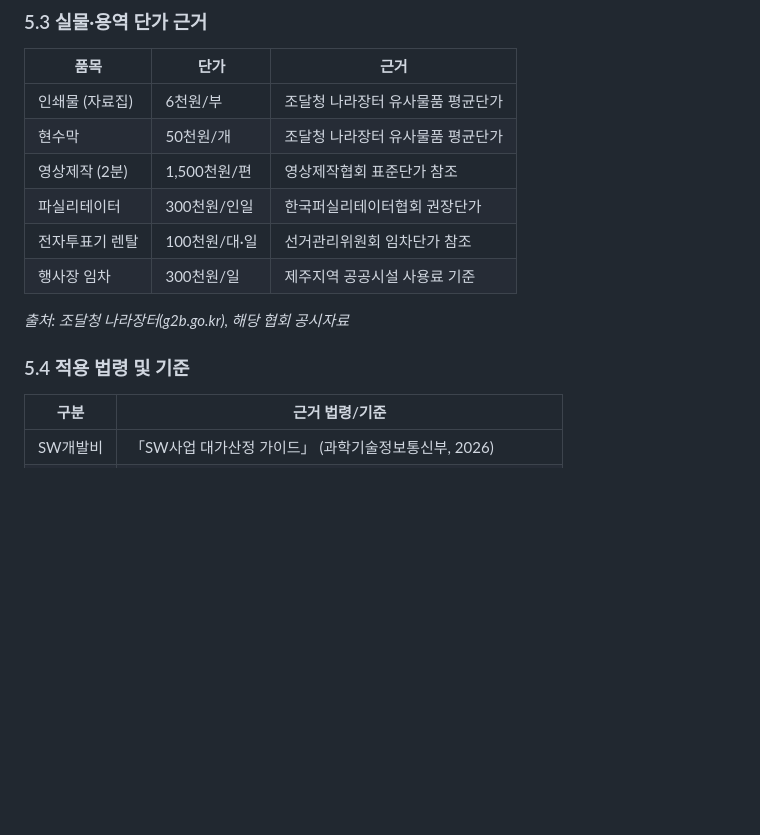
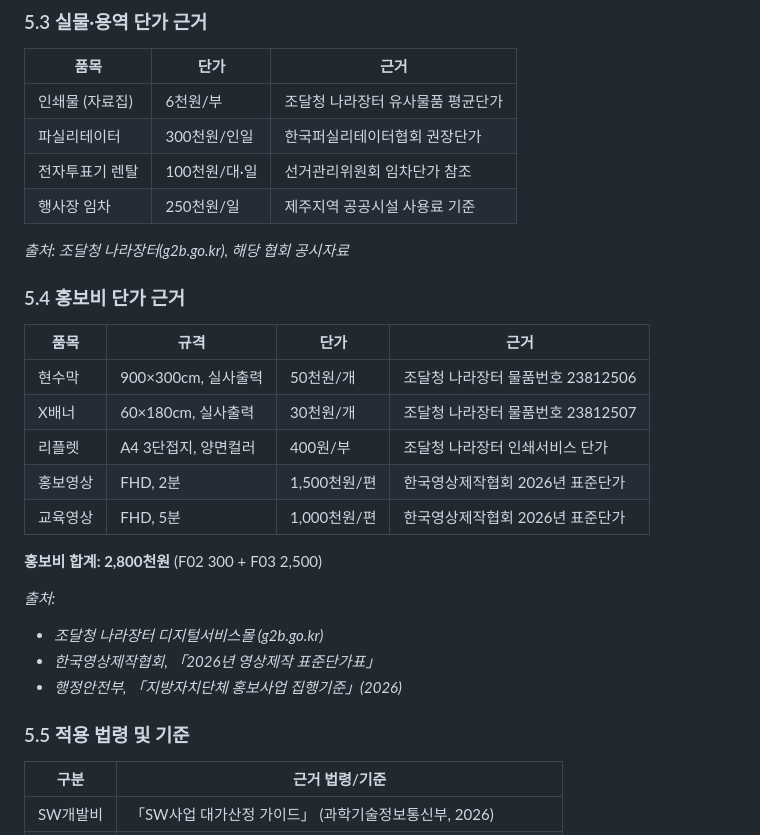
Before and after one commit to playinthesky/togi-checklist, a Markdown page: jeju-da-cost-breakdown.md, the part around the change. Drawn GitHub-style; blank space fills up the shorter version.

Commit message:
Add 홍보비 단가 근거 (5.4절 신설)
- 현수막: 조달청 나라장터 물품번호 23812506
- X배너: 조달청 나라장터 물품번호 23812507
- 리플렛: 조달청 인쇄서비스 단가
- 홍보/교육영상: 한국영상제작협회 표준단가
- 홍보비 합계: 2,800천원

https://claude.ai/code/session_01Adsg2dAk4kB9fbdkxAzcvn

```diff
--- a/jeju-da-cost-breakdown.md
+++ b/jeju-da-cost-breakdown.md
@@ -228,15 +228,30 @@
 | 품목 | 단가 | 근거 |
 |------|------|------|
 | 인쇄물 (자료집) | 6천원/부 | 조달청 나라장터 유사물품 평균단가 |
-| 현수막 | 50천원/개 | 조달청 나라장터 유사물품 평균단가 |
-| 영상제작 (2분) | 1,500천원/편 | 영상제작협회 표준단가 참조 |
 | 파실리테이터 | 300천원/인일 | 한국퍼실리테이터협회 권장단가 |
 | 전자투표기 렌탈 | 100천원/대·일 | 선거관리위원회 임차단가 참조 |
-| 행사장 임차 | 300천원/일 | 제주지역 공공시설 사용료 기준 |
+| 행사장 임차 | 250천원/일 | 제주지역 공공시설 사용료 기준 |
 
 *출처: 조달청 나라장터(g2b.go.kr), 해당 협회 공시자료*
 
-### 5.4 적용 법령 및 기준
+### 5.4 홍보비 단가 근거
+
+| 품목 | 규격 | 단가 | 근거 |
+|------|------|------|------|
+| 현수막 | 900×300cm, 실사출력 | 50천원/개 | 조달청 나라장터 물품번호 23812506 |
+| X배너 | 60×180cm, 실사출력 | 30천원/개 | 조달청 나라장터 물품번호 23812507 |
+| 리플렛 | A4 3단접지, 양면컬러 | 400원/부 | 조달청 나라장터 인쇄서비스 단가 |
+| 홍보영상 | FHD, 2분 | 1,500천원/편 | 한국영상제작협회 2026년 표준단가 |
+| 교육영상 | FHD, 5분 | 1,000천원/편 | 한국영상제작협회 2026년 표준단가 |
+
+**홍보비 합계: 2,800천원** (F02 300 + F03 2,500)
+
+*출처:*
+- *조달청 나라장터 디지털서비스몰 (g2b.go.kr)*
+- *한국영상제작협회, 「2026년 영상제작 표준단가표」*
+- *행정안전부, 「지방자치단체 홍보사업 집행기준」(2026)*
+
+### 5.5 적용 법령 및 기준
 
 | 구분 | 근거 법령/기준 |
 |------|----------------|
```
